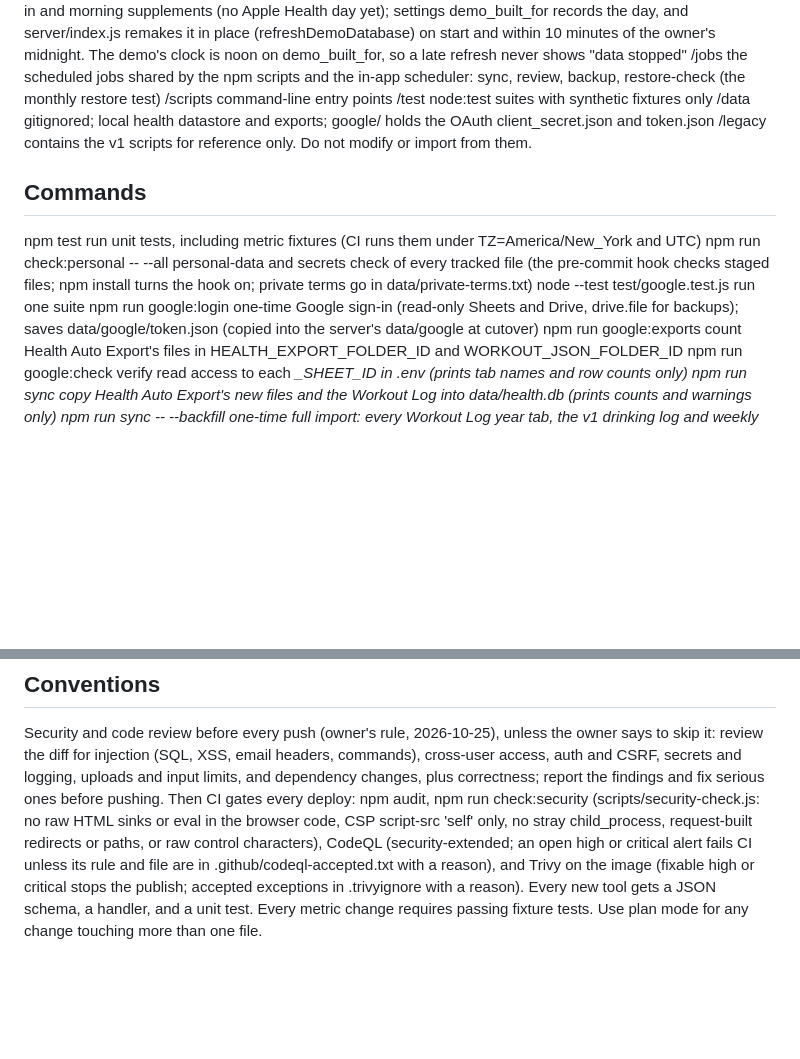
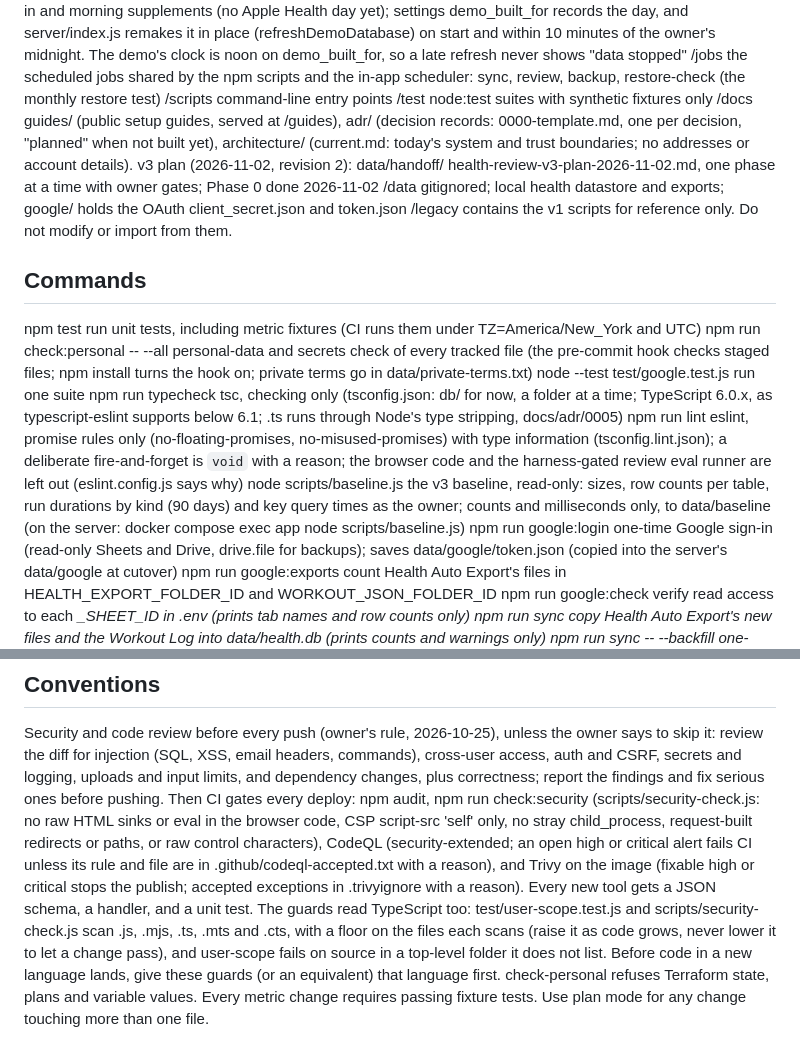
Before and after one commit to scottmroth5/Health-Review, a Markdown page: CLAUDE.md, 2 parts joined by grey strips. GitHub-like rendering; blank space fills up the shorter version.

Commit message:
v3 Phase 0: CLAUDE.md and README.md name docs/adr, docs/architecture, npm run typecheck, npm run lint and the baseline script, and the rule that the guards read TypeScript too (a new language gets its guards first)
Co-Authored-By: Claude Opus 5.5 <noreply@anthropic.com>

```diff
--- a/CLAUDE.md
+++ b/CLAUDE.md
@@ -78,6 +78,10 @@ Health specific logic stays in this repo; never add it to agent-core.
                     restore-check (the monthly restore test)
 /scripts            command-line entry points
 /test               node:test suites with synthetic fixtures only
+/docs               guides/ (public setup guides, served at /guides), adr/ (decision records: 0000-template.md, one per
+                    decision, "planned" when not built yet), architecture/ (current.md: today's system and trust
+                    boundaries; no addresses or account details). v3 plan (2026-11-02, revision 2): data/handoff/
+                    health-review-v3-plan-2026-11-02.md, one phase at a time with owner gates; Phase 0 done 2026-11-02
 /data               gitignored; local health datastore and exports; google/ holds the OAuth client_secret.json and token.json
 /legacy contains the v1 scripts for reference only. Do not modify or import from them.
 
@@ -86,6 +90,14 @@ npm test                          run unit tests, including metric fixtures (CI
 npm run check:personal -- --all   personal-data and secrets check of every tracked file (the pre-commit hook checks staged
                                   files; npm install turns the hook on; private terms go in data/private-terms.txt)
 node --test test/google.test.js   run one suite
+npm run typecheck                 tsc, checking only (tsconfig.json: db/ for now, a folder at a time; TypeScript 6.0.x, as
+                                  typescript-eslint supports below 6.1; .ts runs through Node's type stripping, docs/adr/0005)
+npm run lint                      eslint, promise rules only (no-floating-promises, no-misused-promises) with type information
+                                  (tsconfig.lint.json); a deliberate fire-and-forget is `void` with a reason; the browser code
+                                  and the harness-gated review eval runner are left out (eslint.config.js says why)
+node scripts/baseline.js          the v3 baseline, read-only: sizes, row counts per table, run durations by kind (90 days) and
+                                  key query times as the owner; counts and milliseconds only, to data/baseline (on the server:
+                                  docker compose exec app node scripts/baseline.js)
 npm run google:login              one-time Google sign-in (read-only Sheets and Drive, drive.file for backups); saves
                                   data/google/token.json (copied into the server's data/google at cutover)
 npm run google:exports            count Health Auto Export's files in HEALTH_EXPORT_FOLDER_ID and WORKOUT_JSON_FOLDER_ID
@@ -721,5 +733,9 @@ characters), CodeQL (security-extended; an open high or critical alert fails CI
 .github/codeql-accepted.txt with a reason), and Trivy on the image (fixable high or
 critical stops the publish; accepted exceptions in .trivyignore with a reason).
 Every new tool gets a JSON schema, a handler, and a unit test.
+The guards read TypeScript too: test/user-scope.test.js and scripts/security-check.js scan .js, .mjs, .ts, .mts and .cts,
+with a floor on the files each scans (raise it as code grows, never lower it to let a change pass), and user-scope fails
+on source in a top-level folder it does not list. Before code in a new language lands, give these guards (or an
+equivalent) that language first. check-personal refuses Terraform state, plans and variable values.
 Every metric change requires passing fixture tests.
 Use plan mode for any change touching more than one file.
```
Also changed, not shown: README.md (+4 -0 lines).
